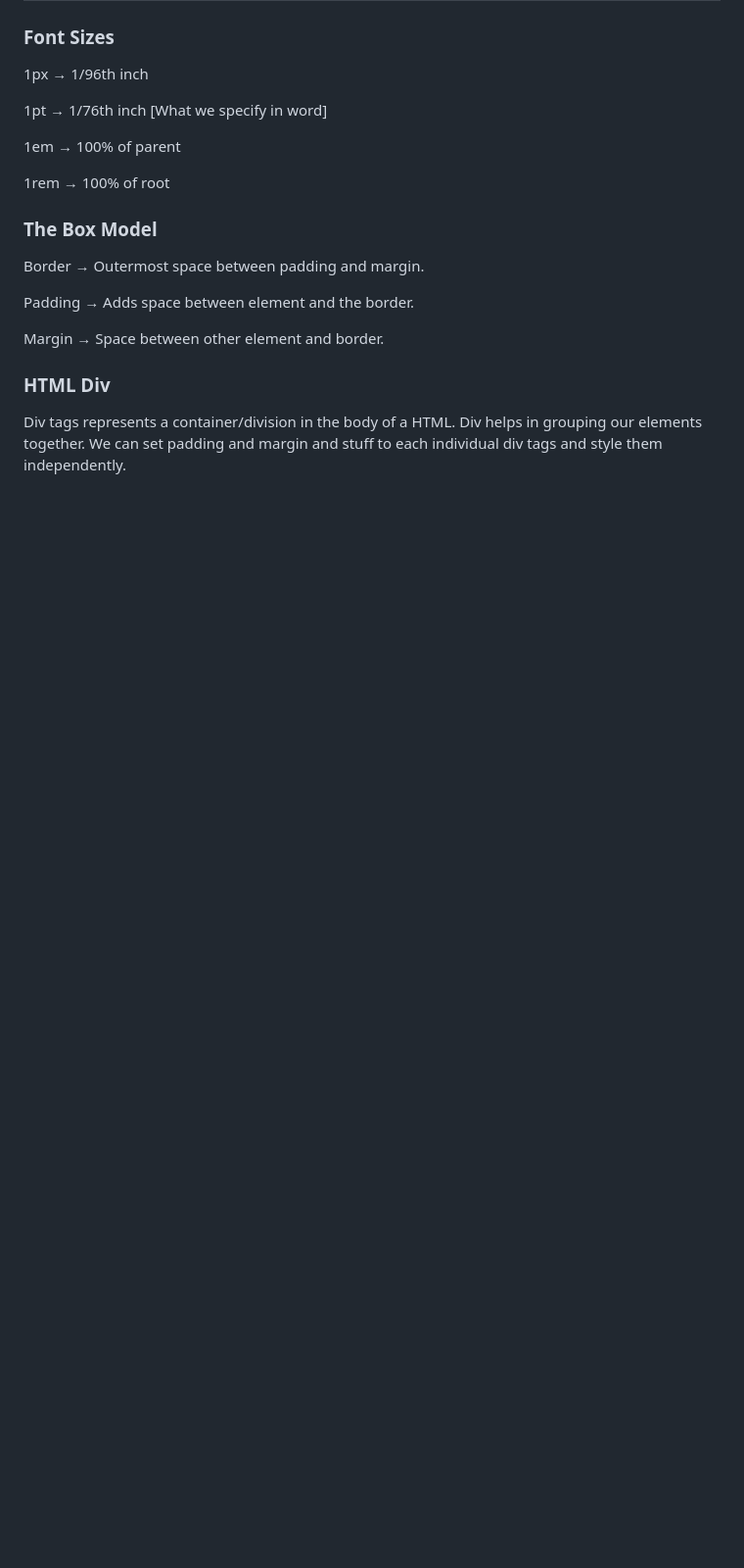
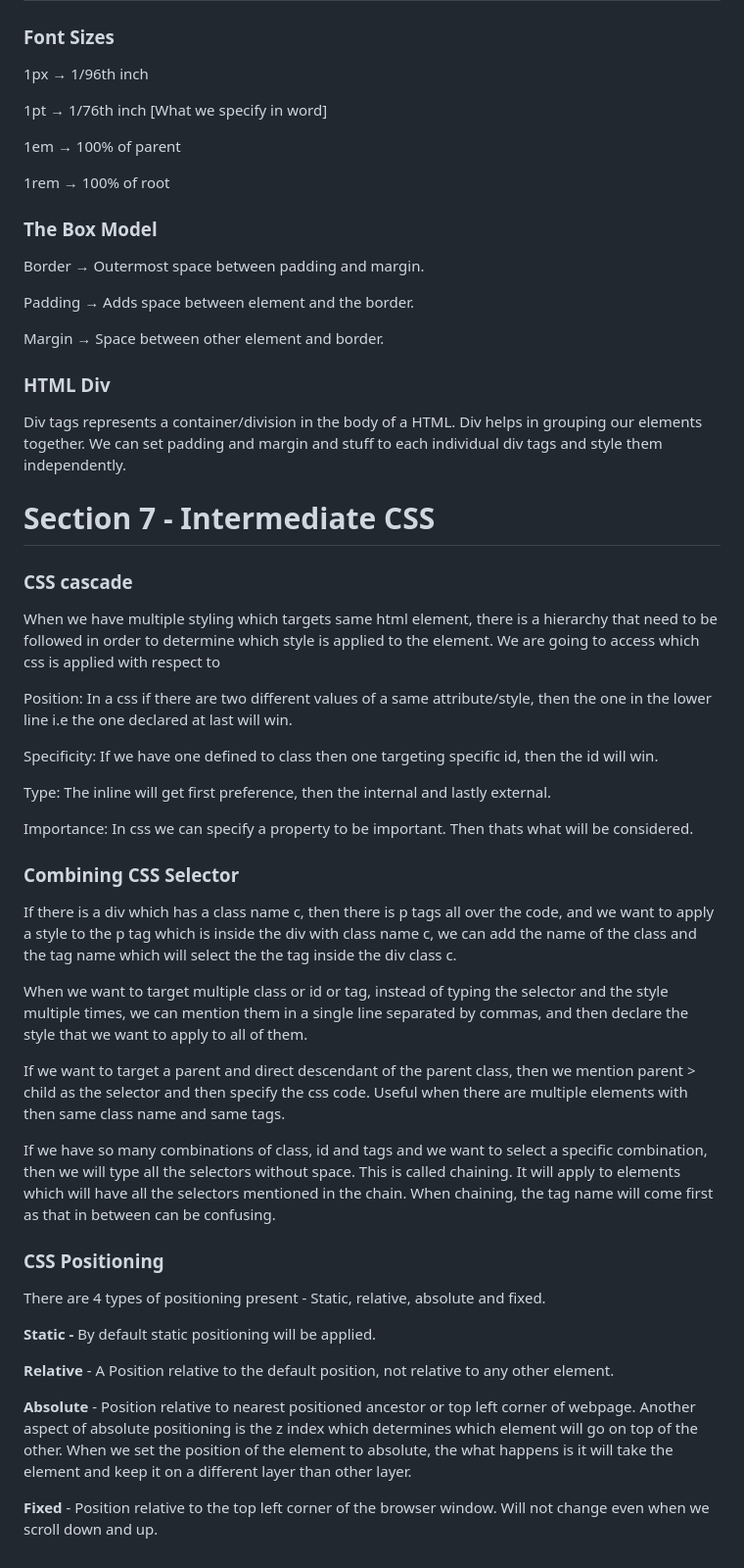
Before and after one commit to YashwanthRaj/The-Complete-Web-Development-Bootcamp, a Markdown page: README.md, the part around the change. Shown at 98% size. Rendered like a GitHub page; blank space fills up the shorter version.

```diff
--- a/README.md
+++ b/README.md
@@ -163,3 +163,39 @@ Margin → Space between other element and border.
 ### HTML Div
 
 Div tags represents a container/division in the body of a HTML. Div helps in grouping our elements together. We can set padding and margin and stuff to each individual div tags and style them independently.
+
+# Section 7 - Intermediate CSS
+
+### CSS cascade
+
+When we have multiple styling which targets same html element, there is a hierarchy that need to be followed in order to determine which style is applied to the element. We are going to access which css is applied with respect to
+
+Position: In a css if there are two different values of a same attribute/style, then the one in the lower line i.e the one declared at last will win.
+
+Specificity: If we have one defined to class then one targeting specific id, then the id will win.
+
+Type: The inline will get first preference, then the internal and lastly external.
+
+Importance: In css we can specify a property to be important. Then thats what will be considered.
+
+### Combining CSS Selector
+
+If there is a div which has a class name c, then there is p tags all over the code, and we want to apply a style to the p tag which is inside the div with class name c, we can add the name of the class and the tag name which will select the the tag inside the div class c.
+
+When we want to target multiple class or id or tag, instead of typing the selector and the style multiple times, we can mention them in a single line separated by commas, and then declare the style that we want to apply to all of them.
+
+If we want to target a parent and direct descendant of the parent class, then we mention parent > child as the selector and then specify the css code. Useful when there are multiple elements with then same class name and same tags.
+
+If we have so many combinations of class, id and tags and we want to select a specific combination, then we will type all the selectors without space. This is called chaining. It will apply to elements which will have all the selectors mentioned in the chain. When chaining, the tag name will come first as that in between can be confusing.
+
+### CSS Positioning
+
+There are 4 types of positioning present - Static, relative, absolute and fixed.
+
+**Static -** By default static positioning will be applied.
+
+**Relative** - A Position relative to the default position, not relative to any other element.
+
+**Absolute** - Position relative to nearest positioned ancestor or top left corner of webpage. Another aspect of absolute positioning is the z index which determines which element will go on top of the other. When we set the position of the element to absolute, the what happens is it will take the element and keep it on a different layer than other layer.
+
+**Fixed** - Position relative to the top left corner of the browser window. Will not change even when we scroll down and up.
```
